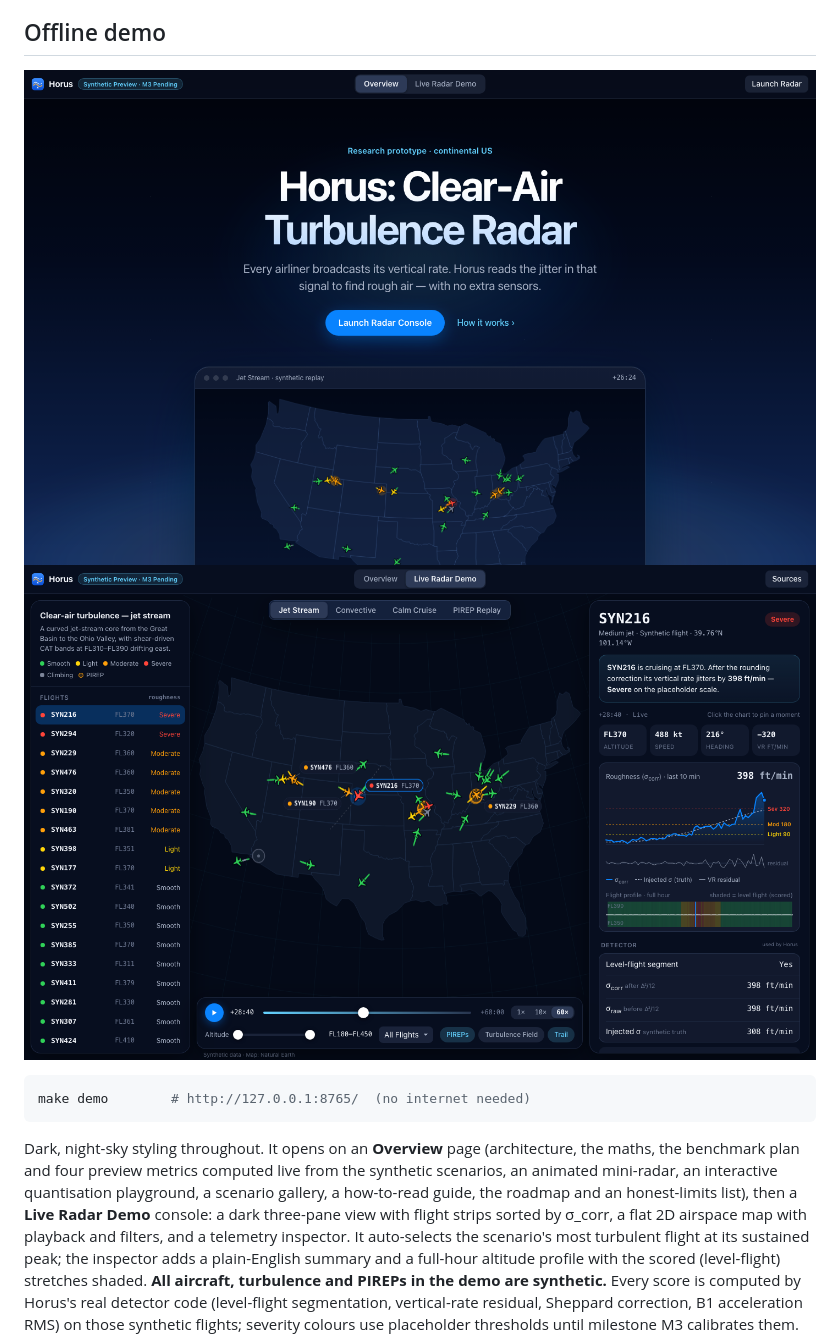
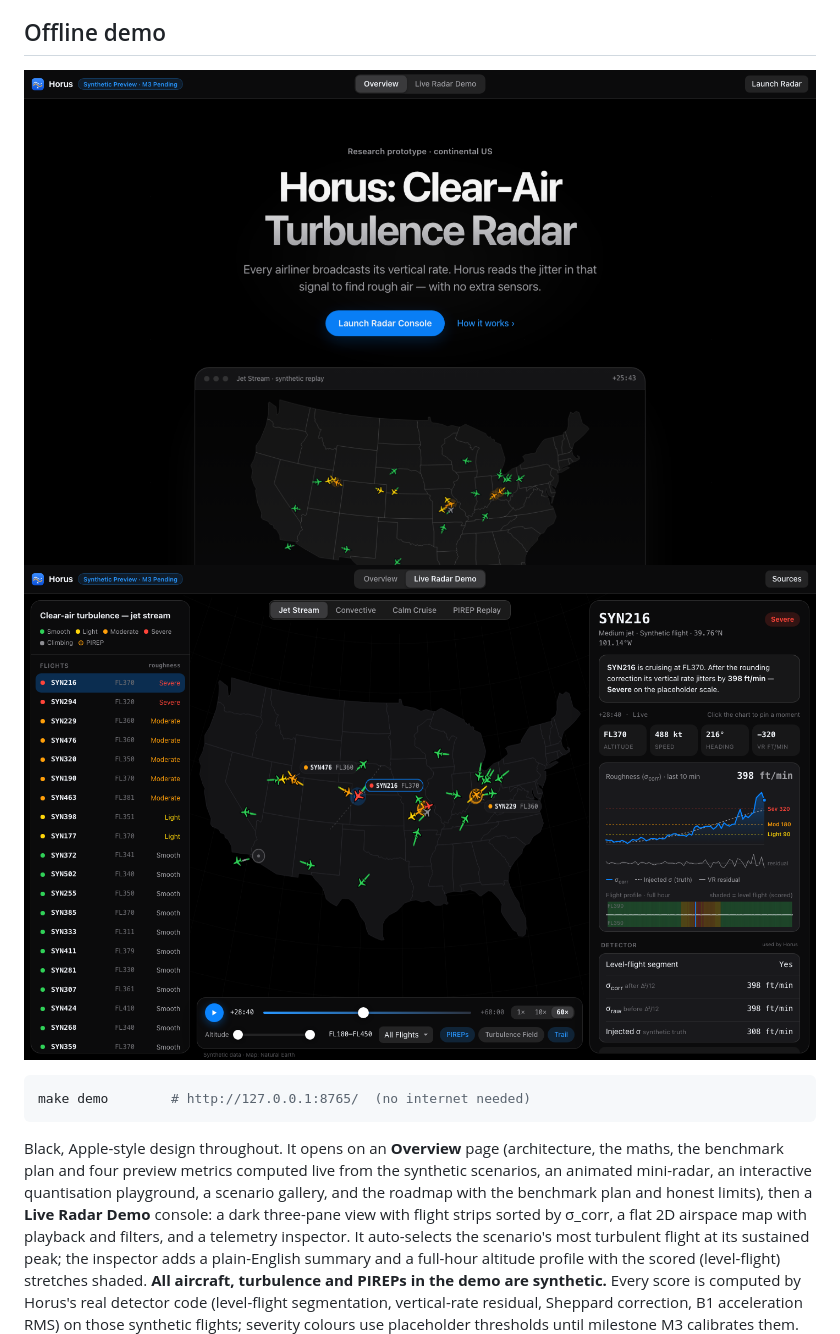
Before and after one commit to rohitraj-837-maker/Horus, a Markdown page: README.md, the part around the change. Rendered like a GitHub page; pictures changed too: docs/img/horus-overview.png, docs/img/horus-radar.png.

````diff
--- a/README.md
+++ b/README.md
@@ -15,10 +15,10 @@ Status: under construction (see `SPEC.md` and `PROGRESS.md`). Headline results w
 make demo        # http://127.0.0.1:8765/  (no internet needed)
 ```
 
-Dark, night-sky styling throughout. It opens on an **Overview** page (architecture, the maths, the benchmark plan and four
+Black, Apple-style design throughout. It opens on an **Overview** page (architecture, the maths, the benchmark plan and four
 preview metrics computed live from the synthetic scenarios, an animated mini-radar, an
-interactive quantisation playground, a scenario gallery, a how-to-read guide, the roadmap and
-an honest-limits list), then a **Live Radar Demo**
+interactive quantisation playground, a scenario gallery, and the roadmap with the benchmark plan
+and honest limits), then a **Live Radar Demo**
 console: a dark three-pane view with flight strips sorted by σ_corr, a flat 2D airspace
 map with playback and filters, and a telemetry inspector. It auto-selects the scenario's
 most turbulent flight at its sustained peak; the inspector adds a plain-English summary and a
````
Also changed, not shown: PROGRESS.md (+2 -0 lines), 5 other files.
